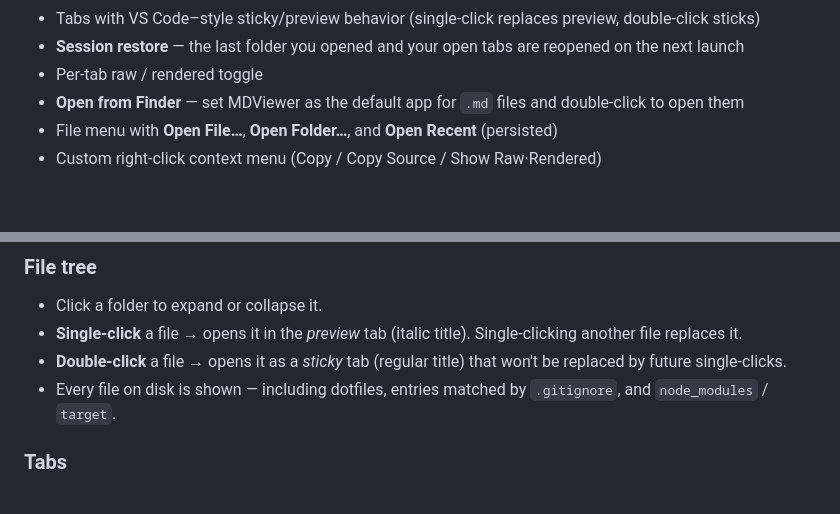
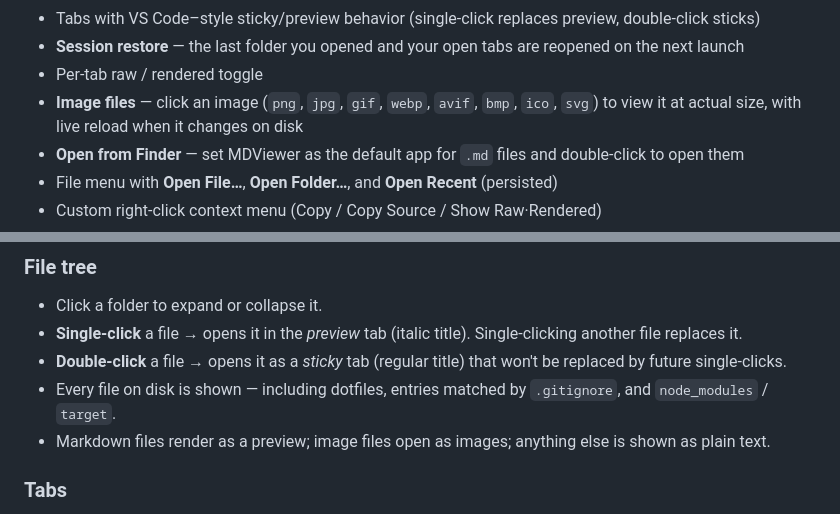
Before and after one commit to larsakeekstrand/mdviewer, a Markdown page: README.md, 2 parts joined by grey strips. Drawn GitHub-style; blank space fills up the shorter version.

Commit message:
Document the image file viewer

```diff
--- a/README.md
+++ b/README.md
@@ -22,6 +22,7 @@ A markdown viewer with a VS Code–style file tree and a beautifully rendered pr
 - Tabs with VS Code–style sticky/preview behavior (single-click replaces preview, double-click sticks)
 - **Session restore** — the last folder you opened and your open tabs are reopened on the next launch
 - Per-tab raw / rendered toggle
+- **Image files** — click an image (`png`, `jpg`, `gif`, `webp`, `avif`, `bmp`, `ico`, `svg`) to view it at actual size, with live reload when it changes on disk
 - **Open from Finder** — set MDViewer as the default app for `.md` files and double-click to open them
 - File menu with **Open File…**, **Open Folder…**, and **Open Recent** (persisted)
 - Custom right-click context menu (Copy / Copy Source / Show Raw·Rendered)
@@ -78,6 +79,7 @@ You'll be prompted for your password. After this, double-click `mdviewer` in App
 - **Single-click** a file → opens it in the *preview* tab (italic title). Single-clicking another file replaces it.
 - **Double-click** a file → opens it as a *sticky* tab (regular title) that won't be replaced by future single-clicks.
 - Every file on disk is shown — including dotfiles, entries matched by `.gitignore`, and `node_modules` / `target`.
+- Markdown files render as a preview; image files open as images; anything else is shown as plain text.
 
 ### Tabs
 
```
Also changed, not shown: CLAUDE.md (+9 -0 lines).
